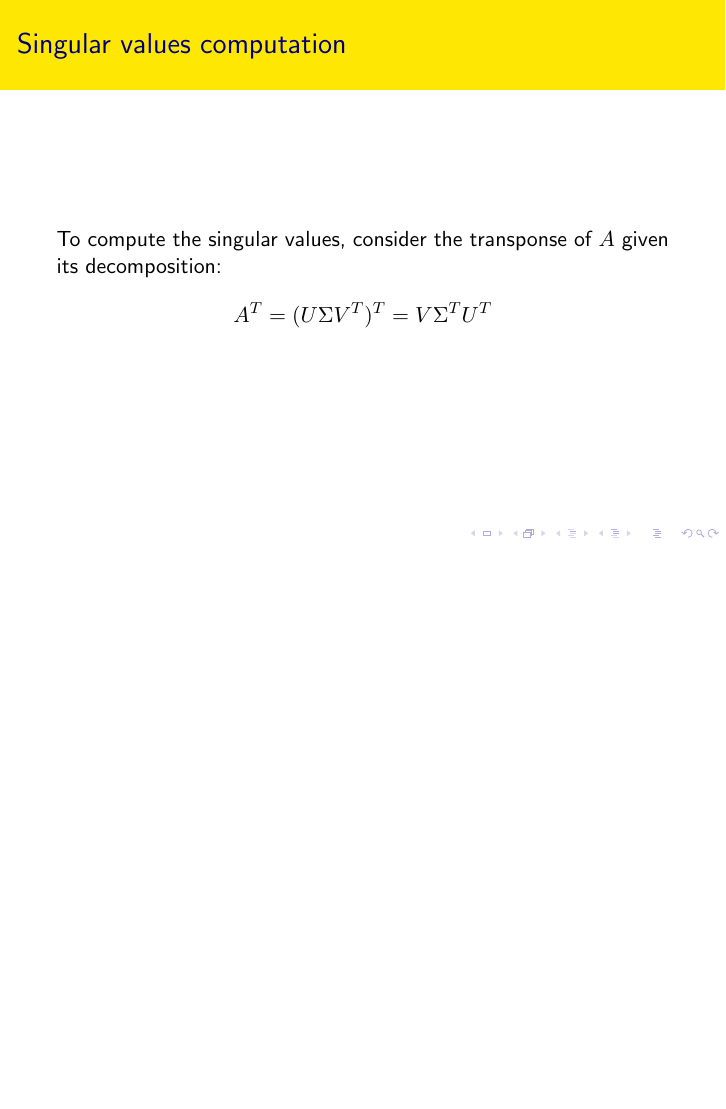
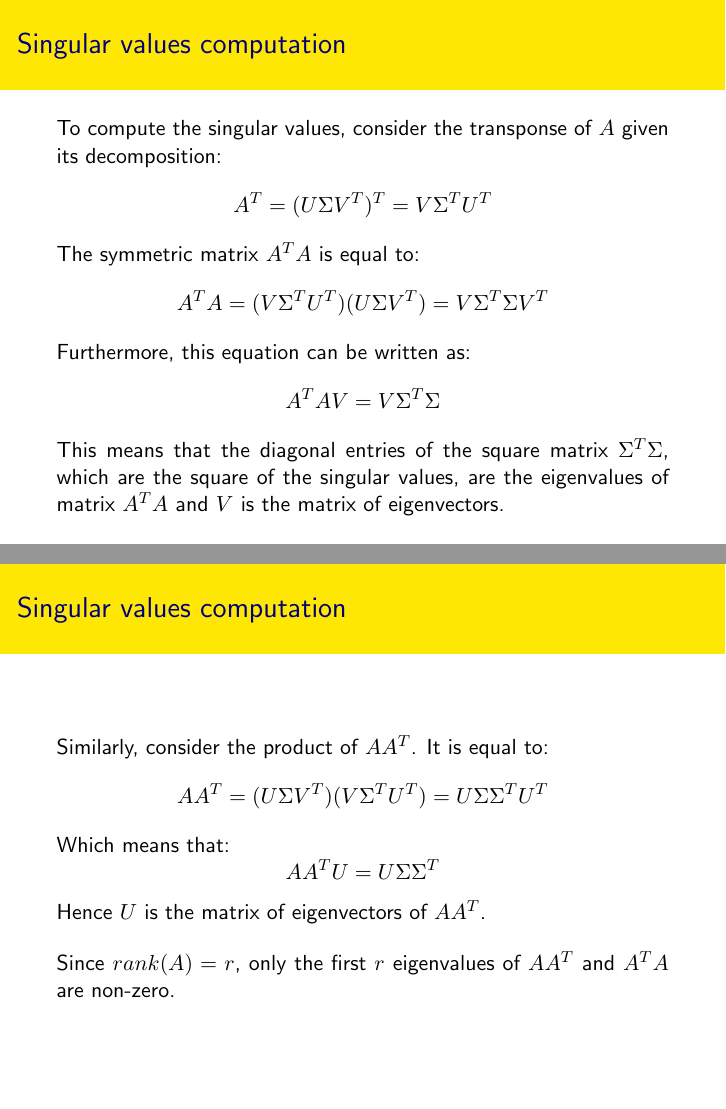
Before and after one commit to FarInHeight/SVD-Computation-Project, LaTeX slides (docs/presentation.tex): page 6 of 7 before the commit and pages 7 and 8 of 9 after it, the two joined at a grey line, the shorter picture padded with empty space. The pictures show the PDF file docs/presentation.pdf that the author committed with the source.

Commit message:
presentation update

```diff
--- a/docs/presentation.tex
+++ b/docs/presentation.tex
@@ -64 +74,6 @@
+            \item $ A = \sum \limits_{i = 1}^{r} \bm{u_i} \sigma_i \bm{v_i}^T $
+        \end{itemize}
+    \end{theorem}
 
+    This means that all other $p-r$ dimensions of matrix $A$ are linear combinations of the first $r$.
+\end{frame}
@@ -64,0 +85,3 @@
+        \begin{equation}
+            \label{eq:lower_rank}
+            A_k = \sum \limits_{i = 1}^{k} \sigma_i \bm{u_i}  \bm{v_i}^T
@@ -65,13 +91,30 @@
+        then
+        $$ \min_{B \in \mathcal{B}} \left\lVert A - B \right\rVert _2 = \left\lVert A - A_k \right\rVert _2 = \sigma_{k + 1} $$
+    \end{block}
+
+    This result tell us that $A_k$ represents the best approximation (considering the \textit{spectral norm}) of rank $k$ of matrix $A$.
 \end{frame}
 
 \subsection{How can singular values be computed?}
 
-\begin{frame}
-    \frametitle{Singular values computation}
+\begin{frame}{Singular values computation}
     To compute the singular values, consider the transponse of $A$ given its decomposition:
     $$ A^T = (U \Sigma V^T)^T = V \Sigma^T U^T$$
+    The symmetric matrix $A^T A$ is equal to:
+    $$ A^T A = ( V \Sigma^T U^T )(U \Sigma V^T) = V \Sigma^T \Sigma V^T$$
+    Furthermore, this equation can be written as:
+    $$ A^T A V = V \Sigma^T \Sigma $$
+    This means that the diagonal entries of the square matrix $ \Sigma^T \Sigma $, which are the square of the singular values, are the eigenvalues of matrix $A^T A$ and $ V $ is the matrix of eigenvectors.
+\end{frame}
 
+\begin{frame}{Singular values computation}
+    Similarly, consider the product of $A A^T$. It is equal to:
+    $$ A A^T = (U \Sigma V^T)( V \Sigma^T U^T ) = U \Sigma \Sigma^T U^T$$
+    Which means that:
+    $$ AA^T U = U \Sigma \Sigma^T $$
+    Hence $U$ is the matrix of eigenvectors of $AA^T$. \bigskip
 
+    Since $rank(A) = r$, only the first $r$ eigenvalues of $AA^T$ and $A^T A$ are non-zero.
 \end{frame}
 
 \begin{frame}[noframenumbering]{References}
```
Also changed, not shown: docs/presentation.pdf, docs/presentation.tex (26 more changed lines).
